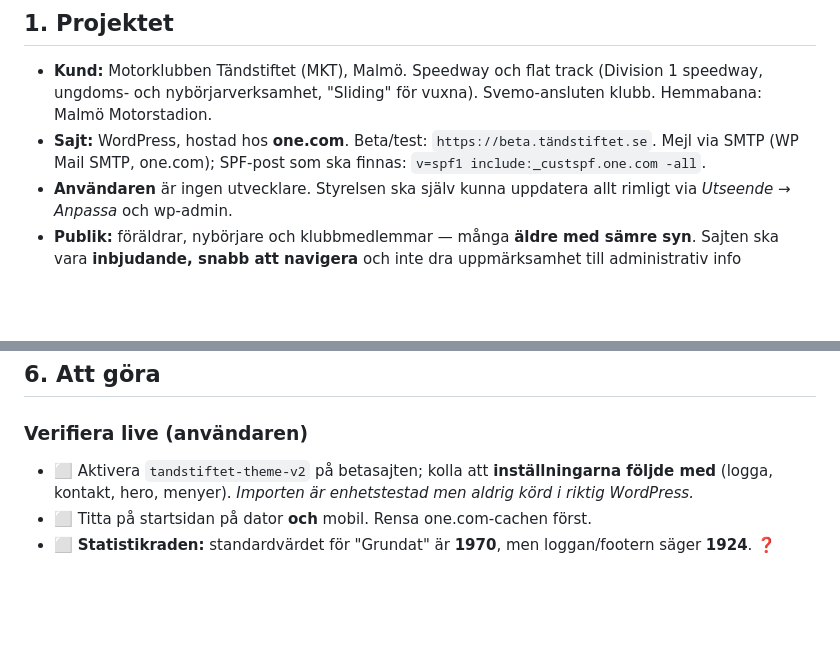
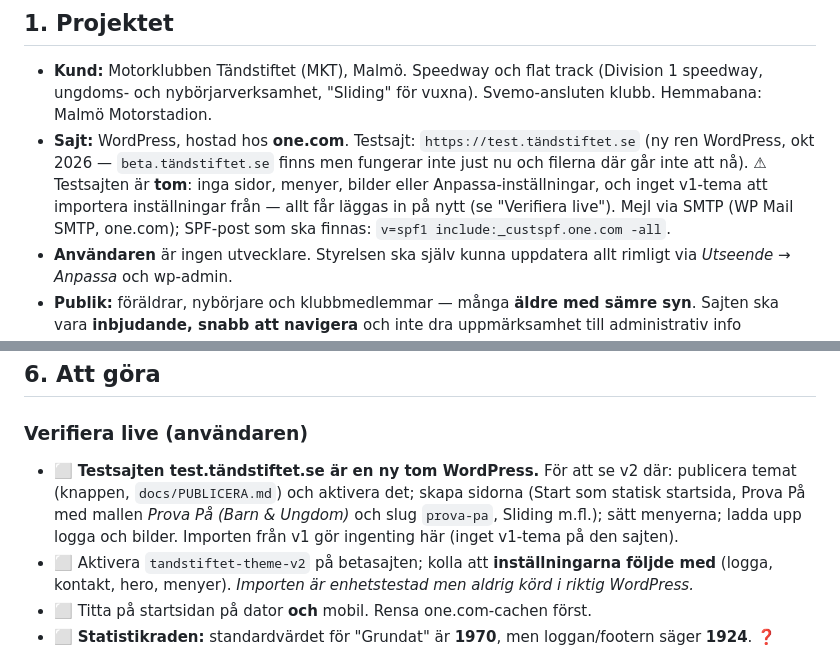
Before and after one commit to Arnbjorn/mkt-web, a Markdown page: docs/PROJEKTKONTEXT.md, 2 parts joined by grey strips. GitHub-like rendering; blank space fills up the shorter version.

```diff
--- a/docs/PROJEKTKONTEXT.md
+++ b/docs/PROJEKTKONTEXT.md
@@ -10,7 +10,7 @@ Det här är bakgrunden från den långa arbetsdiskussionen (flera sessioner i C
 ## 1. Projektet
 
 - **Kund:** Motorklubben Tändstiftet (MKT), Malmö. Speedway och flat track (Division 1 speedway, ungdoms- och nybörjarverksamhet, "Sliding" för vuxna). Svemo-ansluten klubb. Hemmabana: Malmö Motorstadion.
-- **Sajt:** WordPress, hostad hos **one.com**. Beta/test: `https://beta.tändstiftet.se`. Mejl via SMTP (WP Mail SMTP, one.com); SPF-post som ska finnas: `v=spf1 include:_custspf.one.com -all`.
+- **Sajt:** WordPress, hostad hos **one.com**. Testsajt: `https://test.tändstiftet.se` (ny ren WordPress, okt 2026 — `beta.tändstiftet.se` finns men fungerar inte just nu och filerna där går inte att nå). ⚠ Testsajten är **tom**: inga sidor, menyer, bilder eller Anpassa-inställningar, och inget v1-tema att importera inställningar från — allt får läggas in på nytt (se "Verifiera live"). Mejl via SMTP (WP Mail SMTP, one.com); SPF-post som ska finnas: `v=spf1 include:_custspf.one.com -all`.
 - **Användaren** är ingen utvecklare. Styrelsen ska själv kunna uppdatera allt rimligt via *Utseende → Anpassa* och wp-admin.
 - **Publik:** föräldrar, nybörjare och klubbmedlemmar — många **äldre med sämre syn**. Sajten ska vara **inbjudande, snabb att navigera** och inte dra uppmärksamhet till administrativ info (klubbinfo/styrelse) men ändå ha den.
 - **Bakgrund (känsligt, håll det internt):** det finns oenighet i klubben kring **Sparks** (organisationen som lånar ut motorcyklar för flat track), trots att alla är medlemmar. Därför kan **Sliding pausas** och **Flat track stängas av helt**, och Sparks-rutan ska kunna ändras/tas bort. **Sparks tränarteam finns inte just nu.** Skriv aldrig om konflikten på publika sidor.
@@ -96,6 +96,7 @@ Alla med Customizer-nycklar (`tmc_…`) — se `CLAUDE.md` för kartan.
 ## 6. Att göra
 
 ### Verifiera live (användaren)
+- ⬜ **Testsajten test.tändstiftet.se är en ny tom WordPress.** För att se v2 där: publicera temat (knappen, `docs/PUBLICERA.md`) och aktivera det; skapa sidorna (Start som statisk startsida, Prova På med mallen *Prova På (Barn & Ungdom)* och slug `prova-pa`, Sliding m.fl.); sätt menyerna; ladda upp logga och bilder. Importen från v1 gör ingenting här (inget v1-tema på den sajten).
 - ⬜ Aktivera `tandstiftet-theme-v2` på betasajten; kolla att **inställningarna följde med** (logga, kontakt, hero, menyer). *Importen är enhetstestad men aldrig körd i riktig WordPress.*
 - ⬜ Titta på startsidan på dator **och** mobil. Rensa one.com-cachen först.
 - ⬜ **Statistikraden:** standardvärdet för "Grundat" är **1970**, men loggan/footern säger **1924**. ❓ Vilket stämmer? (Anpassa → Statistikrad)
```
Also changed, not shown: CLAUDE.md (+1 -1 lines), docs/PUBLICERA.md (+20 -3 lines).
